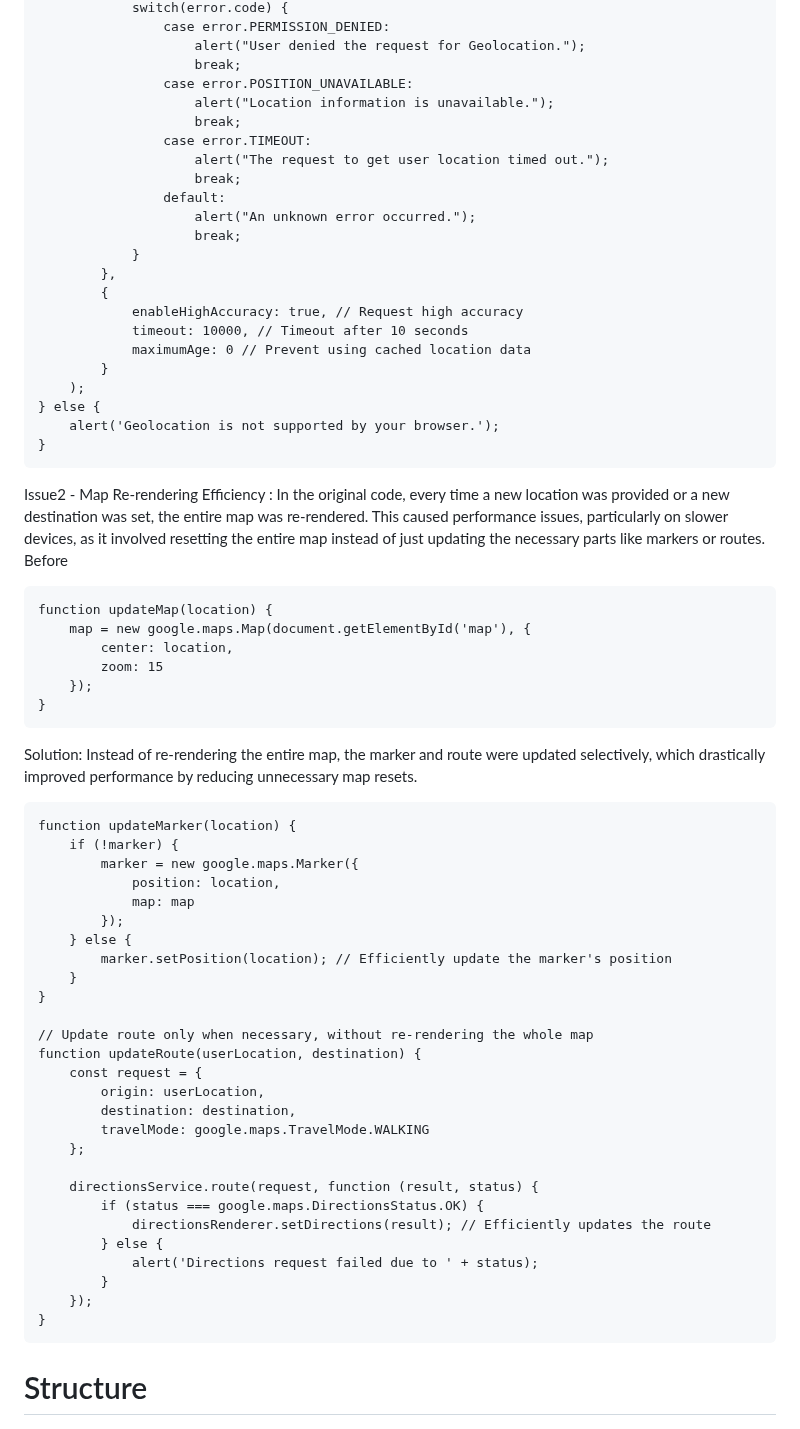
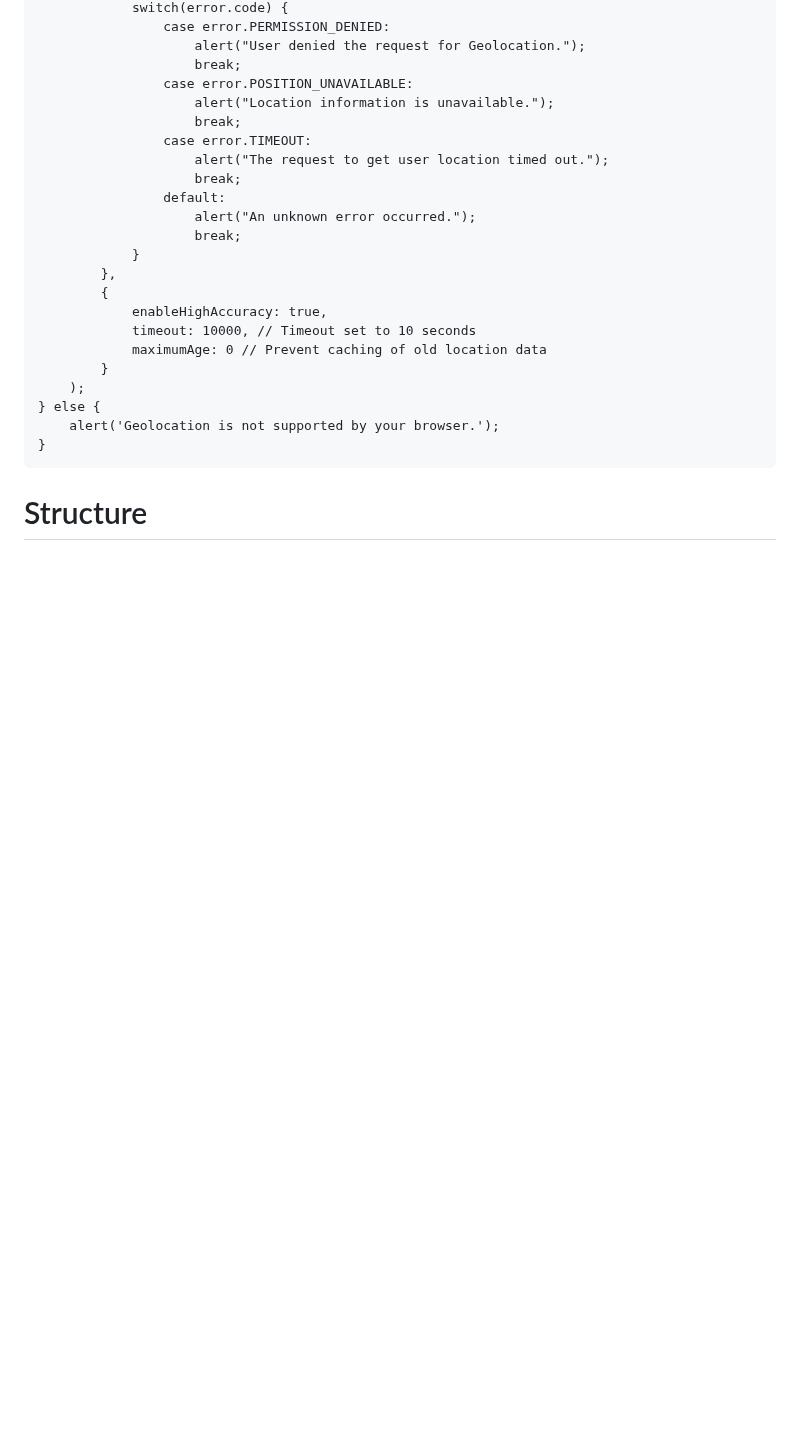
Before and after one commit to leonongit/Rmit_Hackathon, a Markdown page: README.md, the part around one of its changes. GitHub-like rendering; blank space fills up the shorter version.

````diff
--- a/README.md
+++ b/README.md
@@ -103,57 +138,13 @@ if (navigator.geolocation) {
             }
         },
         {
-            enableHighAccuracy: true, // Request high accuracy
-            timeout: 10000, // Timeout after 10 seconds
-            maximumAge: 0 // Prevent using cached location data
+            enableHighAccuracy: true,
+            timeout: 10000, // Timeout set to 10 seconds
+            maximumAge: 0 // Prevent caching of old location data
         }
     );
 } else {
     alert('Geolocation is not supported by your browser.');
-}
-```
-<div>
-Issue2 - Map Re-rendering Efficiency : In the original code, every time a new location was provided or a new destination was set, the entire map was re-rendered. This caused performance issues, particularly on slower devices, as it involved resetting the entire map instead of just updating the necessary parts like markers or routes.
-
-Before
-
-```
-function updateMap(location) {
-    map = new google.maps.Map(document.getElementById('map'), {
-        center: location,
-        zoom: 15
-    });
-}
-```
-Solution: Instead of re-rendering the entire map, the marker and route were updated selectively, which drastically improved performance by reducing unnecessary map resets.
-
-```
-function updateMarker(location) {
-    if (!marker) {
-        marker = new google.maps.Marker({
-            position: location,
-            map: map
-        });
-    } else {
-        marker.setPosition(location); // Efficiently update the marker's position
-    }
-}
-
-// Update route only when necessary, without re-rendering the whole map
-function updateRoute(userLocation, destination) {
-    const request = {
-        origin: userLocation,
-        destination: destination,
-        travelMode: google.maps.TravelMode.WALKING
-    };
-
-    directionsService.route(request, function (result, status) {
-        if (status === google.maps.DirectionsStatus.OK) {
-            directionsRenderer.setDirections(result); // Efficiently updates the route
-        } else {
-            alert('Directions request failed due to ' + status);
-        }
-    });
 }
 ```
 # Structure
````
Also changed, not shown: other parts of README.md (+41 -6 lines).
